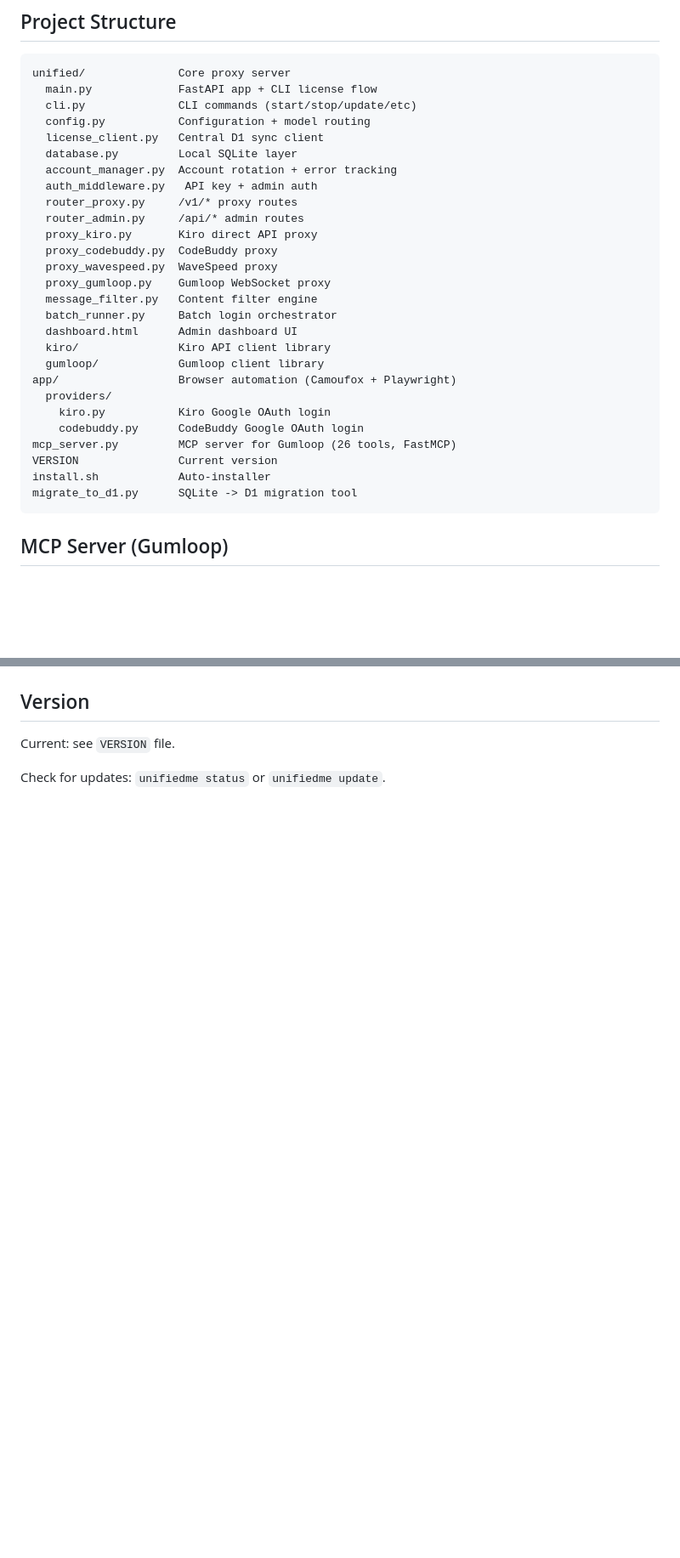
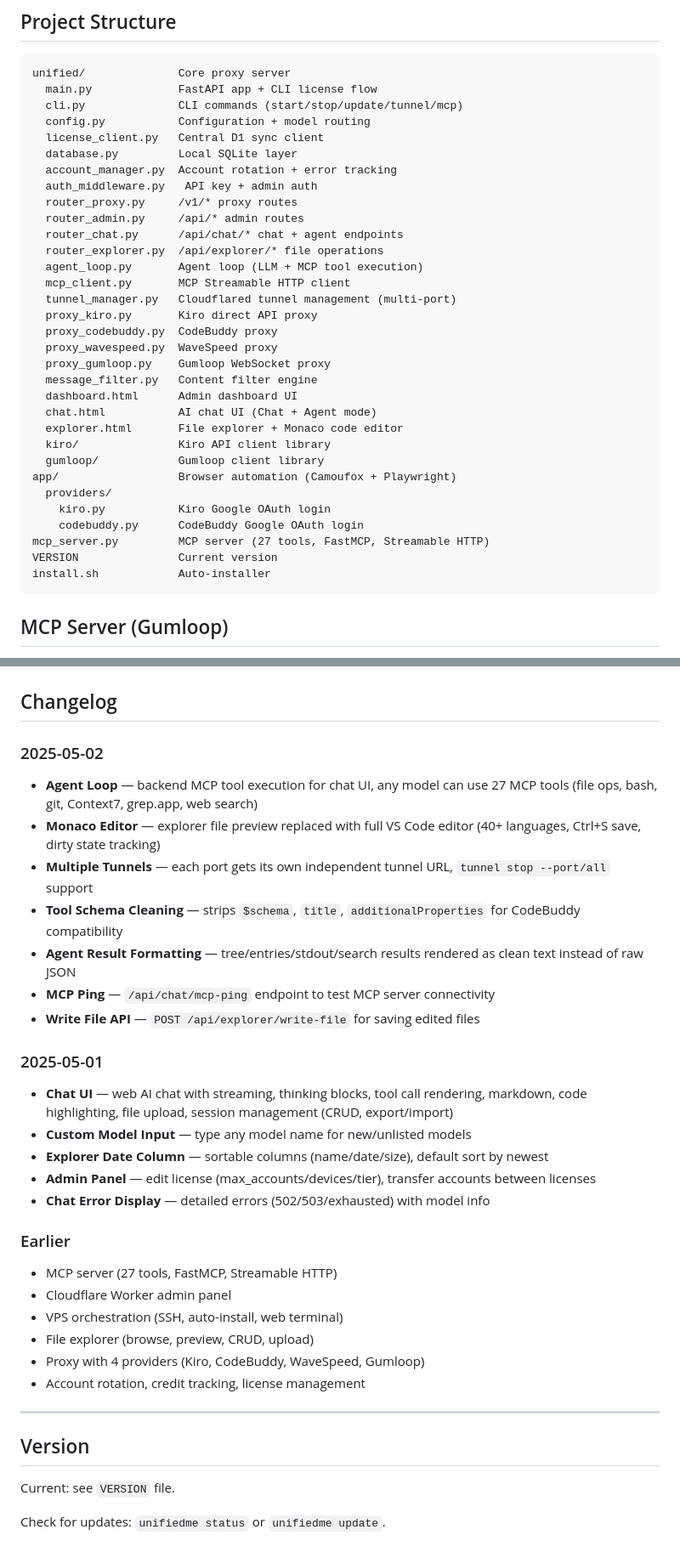
Before and after one commit to mryanafrizki/unifiedme-ai, a Markdown page: README.md, 2 parts joined by grey strips. Shown at 85% size. GitHub-like rendering; blank space fills up the shorter version.

Commit message:
docs: update README with changelog, chat UI, agent mode, explorer editor, multi-tunnel docs

````diff
--- a/README.md
+++ b/README.md
@@ -99,7 +99,7 @@ Each deployment requires a license key. Licenses are managed centrally via Cloud
 ```
 unified/              Core proxy server
   main.py             FastAPI app + CLI license flow
-  cli.py              CLI commands (start/stop/update/etc)
+  cli.py              CLI commands (start/stop/update/tunnel/mcp)
   config.py           Configuration + model routing
   license_client.py   Central D1 sync client
   database.py         Local SQLite layer
@@ -107,23 +107,28 @@ unified/              Core proxy server
   auth_middleware.py   API key + admin auth
   router_proxy.py     /v1/* proxy routes
   router_admin.py     /api/* admin routes
+  router_chat.py      /api/chat/* chat + agent endpoints
+  router_explorer.py  /api/explorer/* file operations
+  agent_loop.py       Agent loop (LLM + MCP tool execution)
+  mcp_client.py       MCP Streamable HTTP client
+  tunnel_manager.py   Cloudflared tunnel management (multi-port)
   proxy_kiro.py       Kiro direct API proxy
   proxy_codebuddy.py  CodeBuddy proxy
   proxy_wavespeed.py  WaveSpeed proxy
   proxy_gumloop.py    Gumloop WebSocket proxy
   message_filter.py   Content filter engine
-  batch_runner.py     Batch login orchestrator
   dashboard.html      Admin dashboard UI
+  chat.html           AI chat UI (Chat + Agent mode)
+  explorer.html       File explorer + Monaco code editor
   kiro/               Kiro API client library
   gumloop/            Gumloop client library
 app/                  Browser automation (Camoufox + Playwright)
   providers/
     kiro.py           Kiro Google OAuth login
     codebuddy.py      CodeBuddy Google OAuth login
-mcp_server.py         MCP server for Gumloop (26 tools, FastMCP)
+mcp_server.py         MCP server (27 tools, FastMCP, Streamable HTTP)
 VERSION               Current version
 install.sh            Auto-installer
-migrate_to_d1.py      SQLite -> D1 migration tool
 ```
 
 ## MCP Server (Gumloop)
@@ -211,3 +299,34 @@ The API key is saved to `unified/data/.mcp_api_key` after first input. Priority
+## Changelog
+
+### 2025-05-02
+
+- **Agent Loop** — backend MCP tool execution for chat UI, any model can use 27 MCP tools (file ops, bash, git, Context7, grep.app, web search)
+- **Monaco Editor** — explorer file preview replaced with full VS Code editor (40+ languages, Ctrl+S save, dirty state tracking)
+- **Multiple Tunnels** — each port gets its own independent tunnel URL, `tunnel stop --port/all` support
+- **Tool Schema Cleaning** — strips `$schema`, `title`, `additionalProperties` for CodeBuddy compatibility
+- **Agent Result Formatting** — tree/entries/stdout/search results rendered as clean text instead of raw JSON
+- **MCP Ping** — `/api/chat/mcp-ping` endpoint to test MCP server connectivity
+- **Write File API** — `POST /api/explorer/write-file` for saving edited files
+
+### 2025-05-01
+
+- **Chat UI** — web AI chat with streaming, thinking blocks, tool call rendering, markdown, code highlighting, file upload, session management (CRUD, export/import)
+- **Custom Model Input** — type any model name for new/unlisted models
+- **Explorer Date Column** — sortable columns (name/date/size), default sort by newest
+- **Admin Panel** — edit license (max_accounts/devices/tier), transfer accounts between licenses
+- **Chat Error Display** — detailed errors (502/503/exhausted) with model info
+
+### Earlier
+
+- MCP server (27 tools, FastMCP, Streamable HTTP)
+- Cloudflare Worker admin panel
+- VPS orchestration (SSH, auto-install, web terminal)
+- File explorer (browse, preview, CRUD, upload)
+- Proxy with 4 providers (Kiro, CodeBuddy, WaveSpeed, Gumloop)
+- Account rotation, credit tracking, license management
+
+---
+
 ## Version
 
 Current: see `VERSION` file.
````
Also changed, not shown: other parts of README.md (+83 -0 lines).
